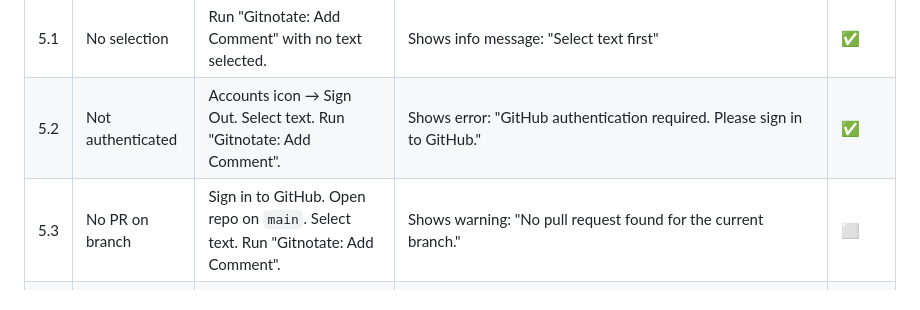
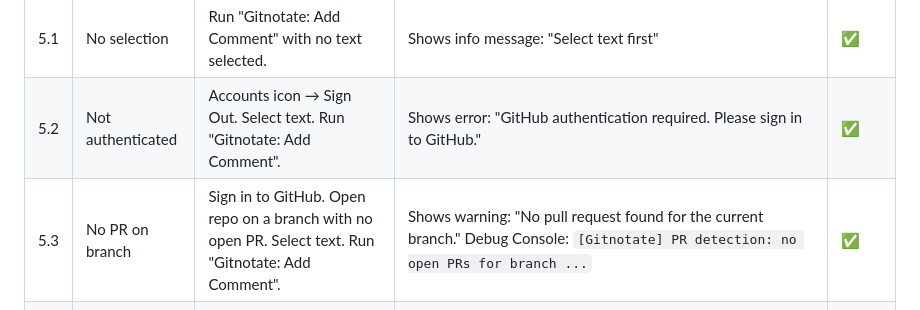
Before and after one commit to pedrofuentes/gitnotate, a Markdown page: docs/internal/TEST_PLAN_VSCODE.md, the part around the change. Drawn GitHub-style.

Commit message:
docs: mark test 5.3 as passing (21/28)
Co-authored-by: Copilot <223556219+Copilot@users.noreply.github.com>

```diff
--- a/docs/internal/TEST_PLAN_VSCODE.md
+++ b/docs/internal/TEST_PLAN_VSCODE.md
@@ -133,7 +133,7 @@ All debug messages are prefixed with `[Gitnotate]`.
 |---|------|-------|----------|--------|
 | 5.1 | No selection | Run "Gitnotate: Add Comment" with no text selected. | Shows info message: "Select text first" | ✅ |
 | 5.2 | Not authenticated | Accounts icon → Sign Out. Select text. Run "Gitnotate: Add Comment". | Shows error: "GitHub authentication required. Please sign in to GitHub." | ✅ |
-| 5.3 | No PR on branch | Sign in to GitHub. Open repo on `main`. Select text. Run "Gitnotate: Add Comment". | Shows warning: "No pull request found for the current branch." | ⬜ |
+| 5.3 | No PR on branch | Sign in to GitHub. Open repo on a branch with no open PR. Select text. Run "Gitnotate: Add Comment". | Shows warning: "No pull request found for the current branch." Debug Console: `[Gitnotate] PR detection: no open PRs for branch ...` | ✅ |
 | 5.4 | Full comment flow | Sign in to GitHub. Open repo on a PR branch. Select text in a file. Run "Gitnotate: Add Comment". Enter comment text. | Debug Console: `[Gitnotate] Add Comment: { file: "...", line: N, ... }` then `[Gitnotate] POST https://api.github.com/...` then `[Gitnotate] createReviewComment succeeded: 201`. Shows "Comment posted successfully!" | ✅ |
 | 5.5 | Cancel input | Select text, run "Add Comment", press Escape on input box. | No comment posted. No error. No debug output after input prompt. | ⬜ |
 | 5.6 | API failure | Select text, run "Add Comment" on a repo where you don't have write access. | Debug Console: `[Gitnotate] createReviewComment failed: 422 Unprocessable Entity` with response body. Shows actionable error message (e.g., "You have a pending PR review..."). | ✅ |
```
